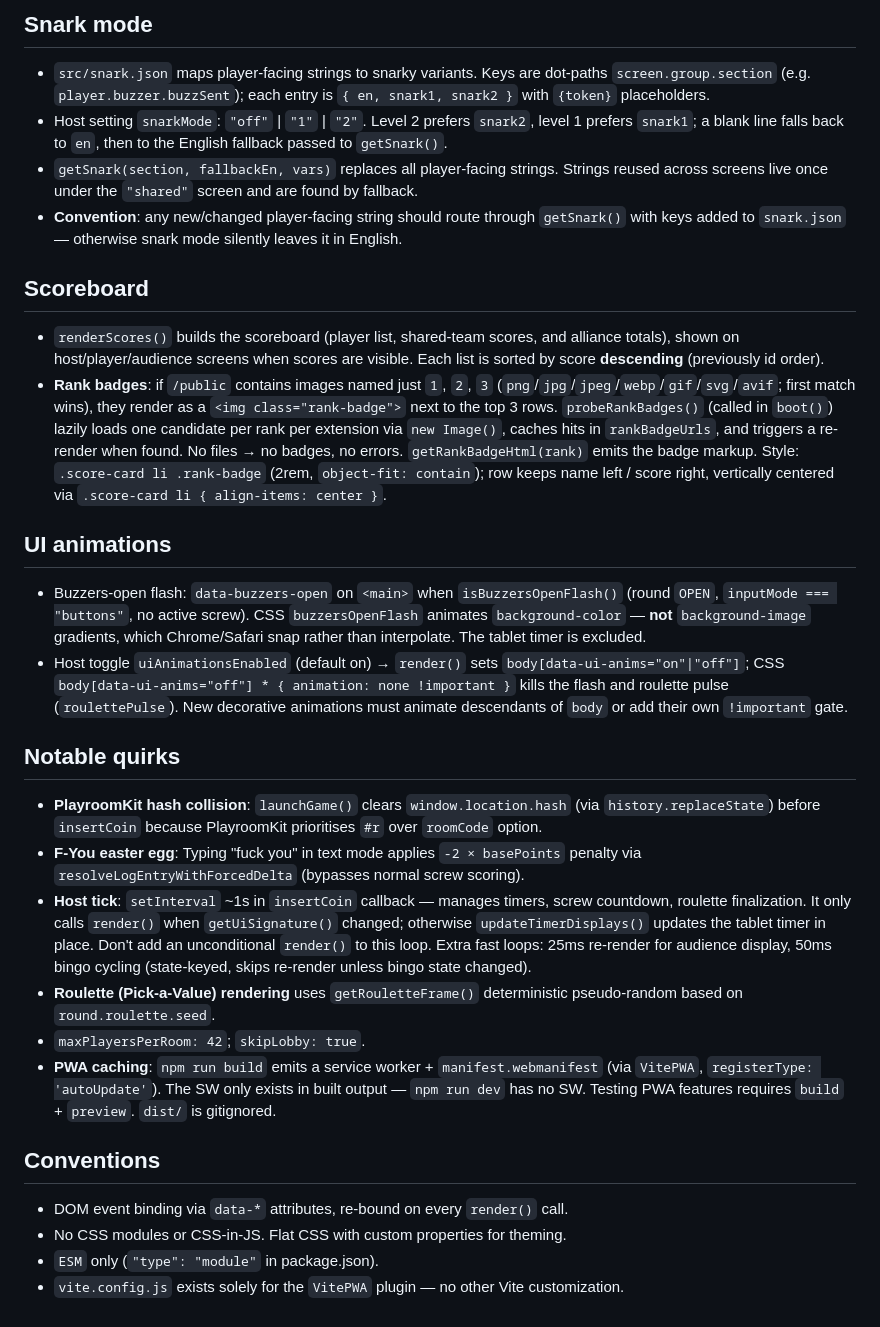
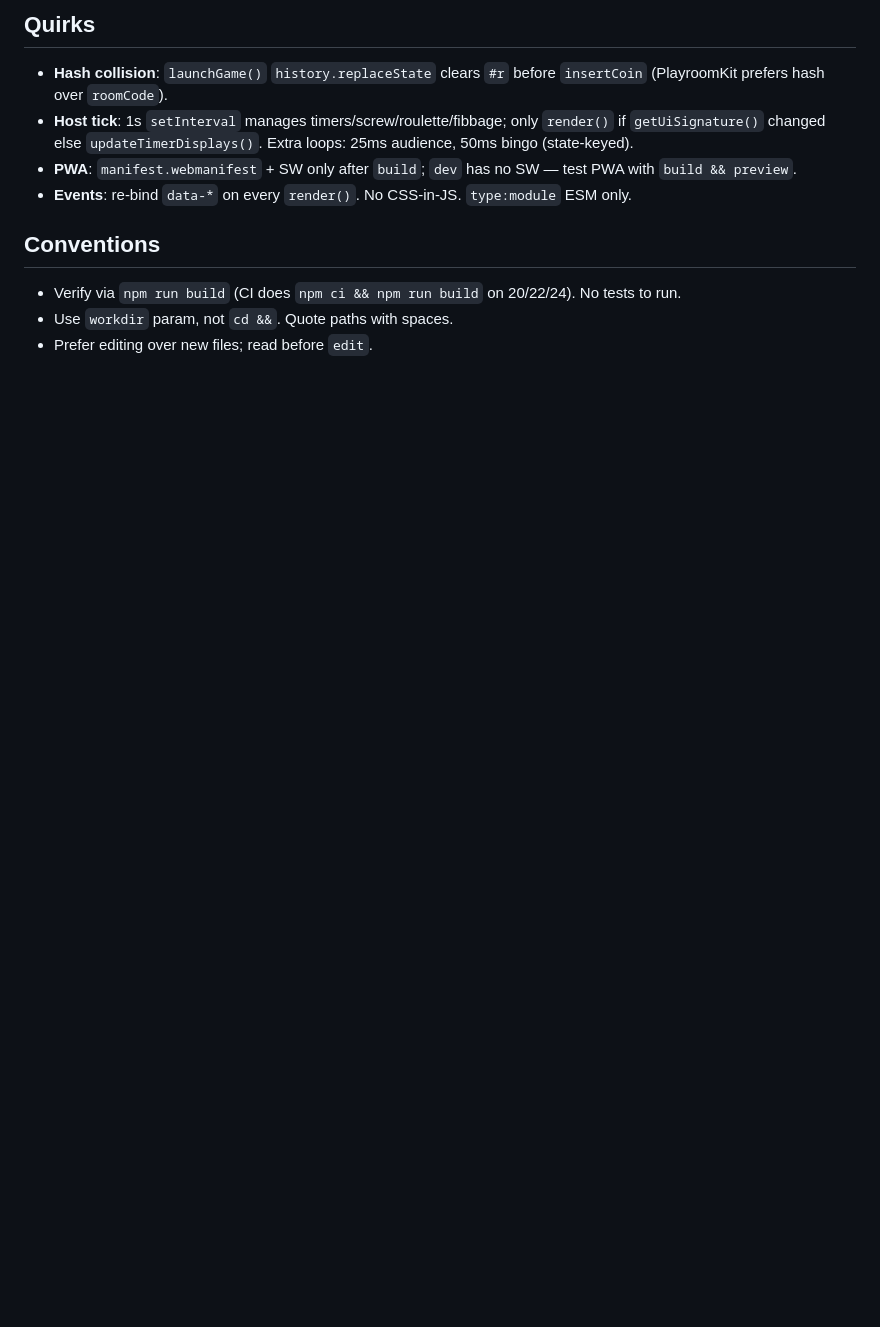
Before and after one commit to Hedgehawk11/buzzers, a Markdown page: AGENTS.md, the part around one of its changes. Rendered like a GitHub page; blank space fills up the shorter version.

```diff
--- a/AGENTS.md
+++ b/AGENTS.md
@@ -78,28 +69,11 @@ CI: `npm ci && npm run build` on Node 20/22/24 (`.github/workflows/node.js.yml`)
 
-## Snark mode
-- `src/snark.json` maps player-facing strings to snarky variants. Keys are dot-paths `screen.group.section` (e.g. `player.buzzer.buzzSent`); each entry is `{ en, snark1, snark2 }` with `{token}` placeholders.
-- Host setting `snarkMode`: `"off"` | `"1"` | `"2"`. Level 2 prefers `snark2`, level 1 prefers `snark1`; a blank line falls back to `en`, then to the English fallback passed to `getSnark()`.
-- `getSnark(section, fallbackEn, vars)` replaces all player-facing strings. Strings reused across screens live once under the `"shared"` screen and are found by fallback.
-- **Convention**: any new/changed player-facing string should route through `getSnark()` with keys added to `snark.json` — otherwise snark mode silently leaves it in English.
-
-## Scoreboard
-- `renderScores()` builds the scoreboard (player list, shared-team scores, and alliance totals), shown on host/player/audience screens when scores are visible. Each list is sorted by score **descending** (previously id order).
-- **Rank badges**: if `/public` contains images named just `1`, `2`, `3` (`png`/`jpg`/`jpeg`/`webp`/`gif`/`svg`/`avif`; first match wins), they render as a `<img class="rank-badge">` next to the top 3 rows. `probeRankBadges()` (called in `boot()`) lazily loads one candidate per rank per extension via `new Image()`, caches hits in `rankBadgeUrls`, and triggers a re-render when found. No files → no badges, no errors. `getRankBadgeHtml(rank)` emits the badge markup. Style: `.score-card li .rank-badge` (2rem, `object-fit: contain`); row keeps name left / score right, vertically centered via `.score-card li { align-items: center }`.
-
-## UI animations
-- Buzzers-open flash: `data-buzzers-open` on `<main>` when `isBuzzersOpenFlash()` (round `OPEN`, `inputMode === "buttons"`, no active screw). CSS `buzzersOpenFlash` animates `background-color` — **not** `background-image` gradients, which Chrome/Safari snap rather than interpolate. The tablet timer is excluded.
-- Host toggle `uiAnimationsEnabled` (default on) → `render()` sets `body[data-ui-anims="on"|"off"]`; CSS `body[data-ui-anims="off"] * { animation: none !important }` kills the flash and roulette pulse (`roulettePulse`). New decorative animations must animate descendants of `body` or add their own `!important` gate.
-
-## Notable quirks
-- **PlayroomKit hash collision**: `launchGame()` clears `window.location.hash` (via `history.replaceState`) before `insertCoin` because PlayroomKit prioritises `#r` over `roomCode` option.
-- **F-You easter egg**: Typing "fuck you" in text mode applies `-2 × basePoints` penalty via `resolveLogEntryWithForcedDelta` (bypasses normal screw scoring).
-- **Host tick**: `setInterval` ~1s in `insertCoin` callback — manages timers, screw countdown, roulette finalization. It only calls `render()` when `getUiSignature()` changed; otherwise `updateTimerDisplays()` updates the tablet timer in place. Don't add an unconditional `render()` to this loop. Extra fast loops: 25ms re-render for audience display, 50ms bingo cycling (state-keyed, skips re-render unless bingo state changed).
-- **Roulette (Pick-a-Value) rendering** uses `getRouletteFrame()` deterministic pseudo-random based on `round.roulette.seed`.
-- `maxPlayersPerRoom: 42`; `skipLobby: true`.
-- **PWA caching**: `npm run build` emits a service worker + `manifest.webmanifest` (via `VitePWA`, `registerType: 'autoUpdate'`). The SW only exists in built output — `npm run dev` has no SW. Testing PWA features requires `build` + `preview`. `dist/` is gitignored.
+## Quirks
+- **Hash collision**: `launchGame()` `history.replaceState` clears `#r` before `insertCoin` (PlayroomKit prefers hash over `roomCode`).
+- **Host tick**: 1s `setInterval` manages timers/screw/roulette/fibbage; only `render()` if `getUiSignature()` changed else `updateTimerDisplays()`. Extra loops: 25ms audience, 50ms bingo (state-keyed).
+- **PWA**: `manifest.webmanifest` + SW only after `build`; `dev` has no SW — test PWA with `build && preview`.
+- **Events**: re-bind `data-*` on every `render()`. No CSS-in-JS. `type:module` ESM only.
 
 ## Conventions
-- DOM event binding via `data-*` attributes, re-bound on every `render()` call.
-- No CSS modules or CSS-in-JS. Flat CSS with custom properties for theming.
-- `ESM` only (`"type": "module"` in package.json).
-- `vite.config.js` exists solely for the `VitePWA` plugin — no other Vite customization.
+- Verify via `npm run build` (CI does `npm ci && npm run build` on 20/22/24). No tests to run.
+- Use `workdir` param, not `cd &&`. Quote paths with spaces.
+- Prefer editing over new files; read before `edit`.
```
Also changed, not shown: other parts of AGENTS.md (+45 -54 lines).
